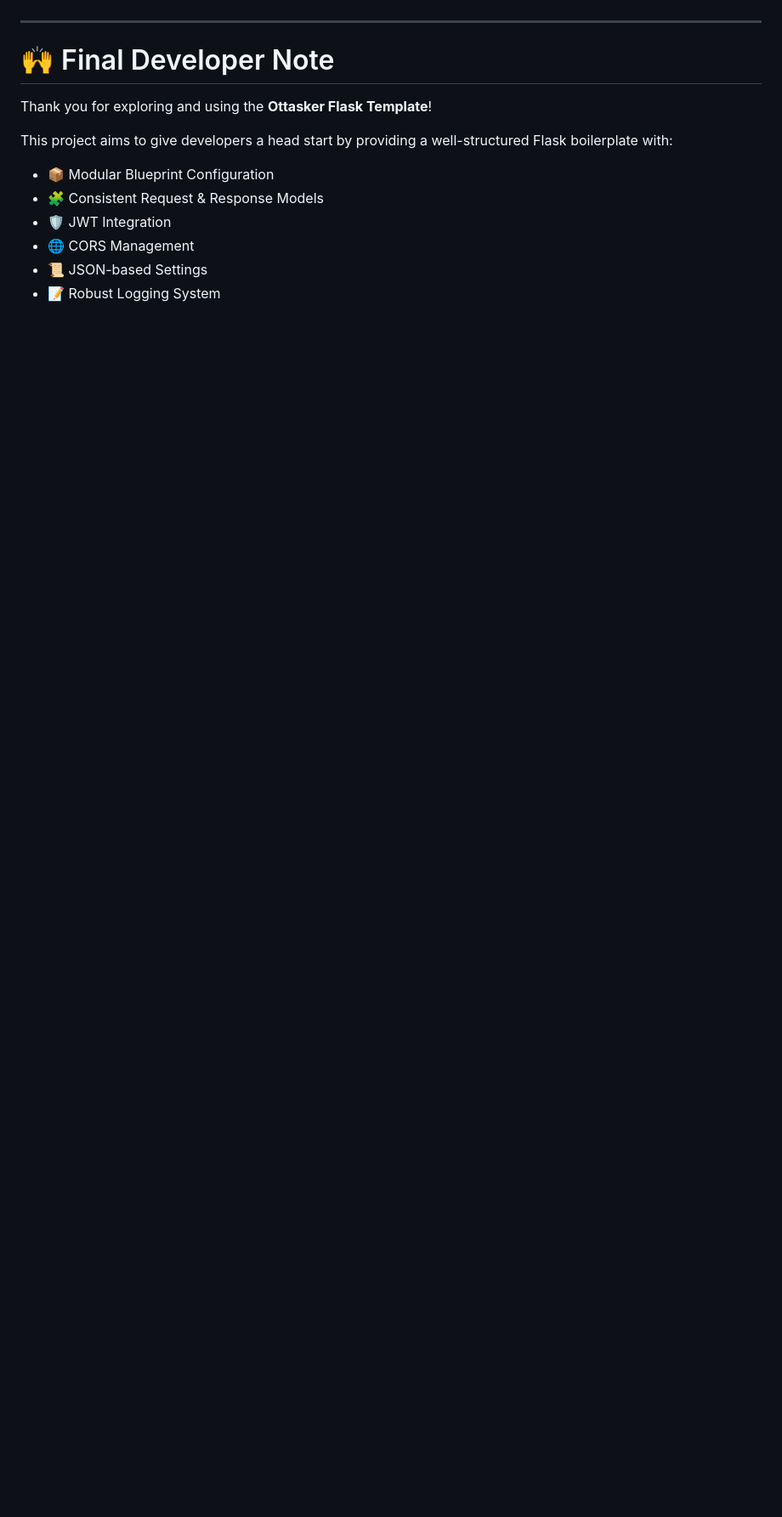
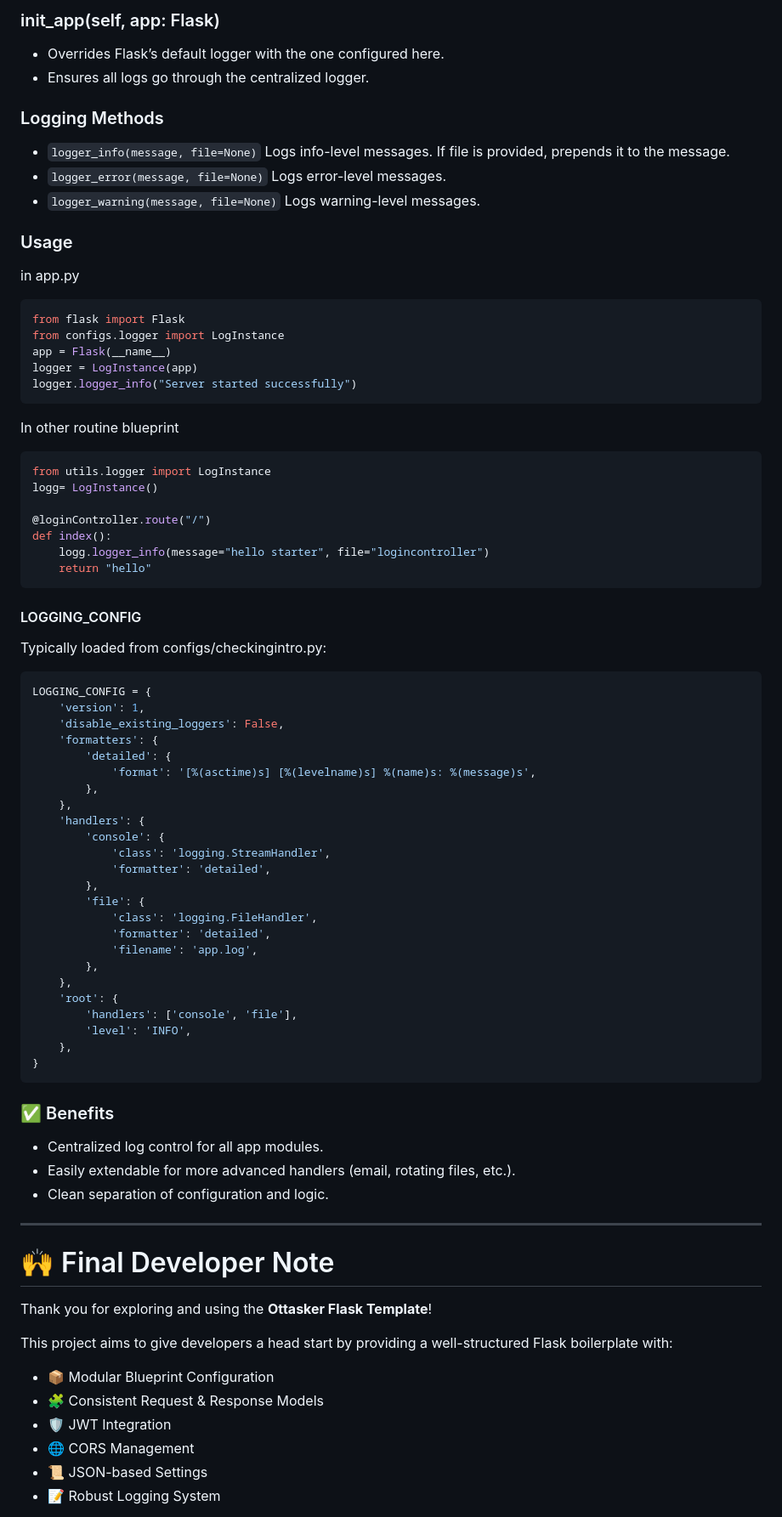
Before and after one commit to madushanjoel98/flask_template, a Markdown page: README.md, the part around one of its changes. Shown at 85% size. Rendered like a GitHub page; blank space fills up the shorter version.

Commit message:
Document update

````diff
--- a/README.md
+++ b/README.md
@@ -222,3 +253,66 @@ The createResponse function takes a status code and a response object (instance
+### init_app(self, app: Flask)
+* Overrides Flask’s default logger with the one configured here.
+* Ensures all logs go through the centralized logger.
+
+### Logging Methods
+* ```logger_info(message, file=None)```
+  Logs info-level messages. If file is provided, prepends it to the message.
+* ```logger_error(message, file=None)``` Logs error-level messages.
+* ```logger_warning(message, file=None)``` Logs warning-level messages.
+
+### Usage
+in app.py
+```python
+from flask import Flask
+from configs.logger import LogInstance
+app = Flask(__name__)
+logger = LogInstance(app)
+logger.logger_info("Server started successfully")
+```
+In other routine blueprint
+```python
+from utils.logger import LogInstance
+logg= LogInstance()
+
+@loginController.route("/")
+def index():
+    logg.logger_info(message="hello starter", file="logincontroller")
+    return "hello"
+```
+#### LOGGING_CONFIG
+Typically loaded from configs/checkingintro.py:
+```python
+LOGGING_CONFIG = {
+    'version': 1,
+    'disable_existing_loggers': False,
+    'formatters': {
+        'detailed': {
+            'format': '[%(asctime)s] [%(levelname)s] %(name)s: %(message)s',
+        },
+    },
+    'handlers': {
+        'console': {
+            'class': 'logging.StreamHandler',
+            'formatter': 'detailed',
+        },
+        'file': {
+            'class': 'logging.FileHandler',
+            'formatter': 'detailed',
+            'filename': 'app.log',
+        },
+    },
+    'root': {
+        'handlers': ['console', 'file'],
+        'level': 'INFO',
+    },
+}
+```
+### ✅ Benefits
+- Centralized log control for all app modules.
+- Easily extendable for more advanced handlers (email, rotating files, etc.).
+- Clean separation of configuration and logic.
+
+
 ---
 # 🙌 Final Developer Note
 
````
Also changed, not shown: other parts of README.md (+31 -0 lines).
